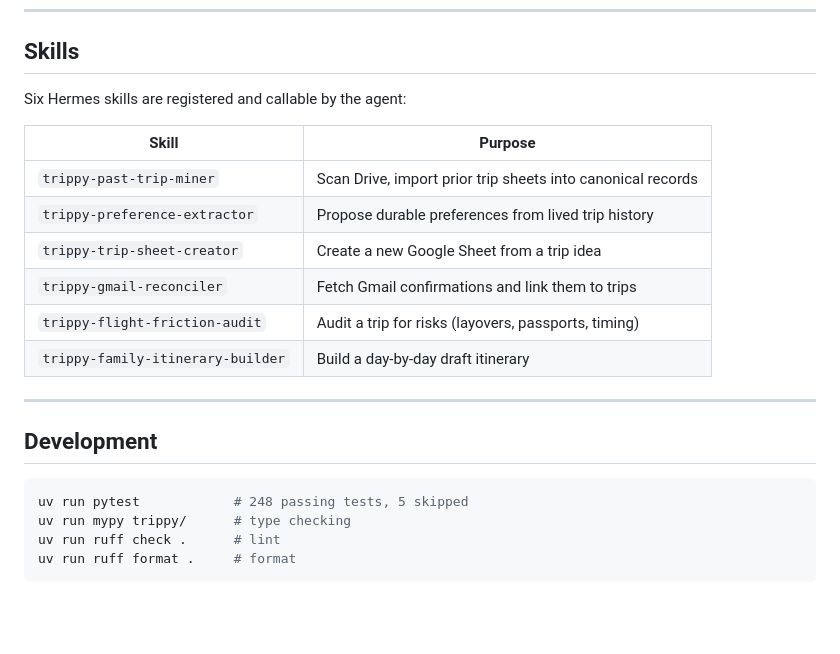
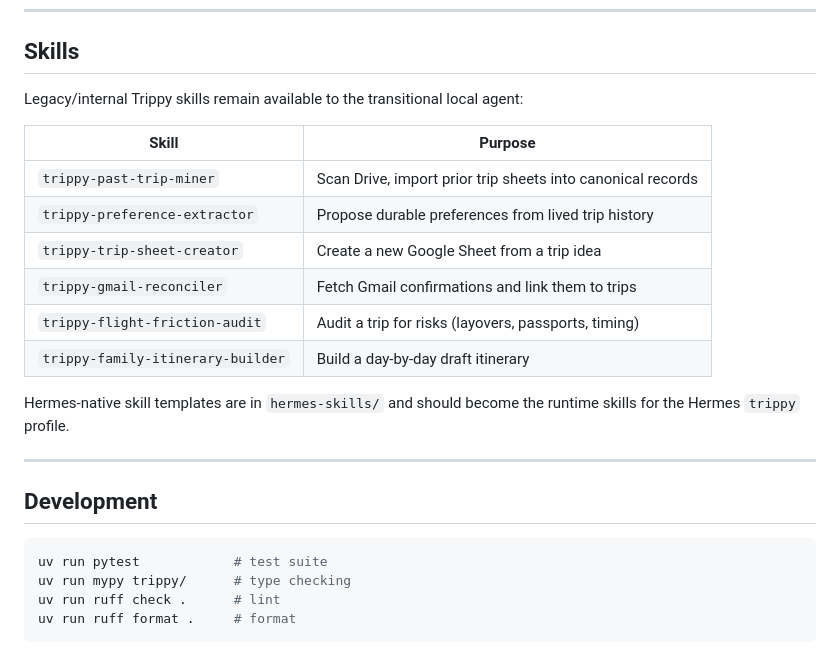
Before and after one commit to kennethchapman99/Trippy, a Markdown page: README.md, the part around one of its changes. Drawn GitHub-style; blank space fills up the shorter version.

````diff
--- a/README.md
+++ b/README.md
@@ -266,7 +302,7 @@ python scripts/firecrawl_travel_probe.py \
 
 ## Skills
 
-Six Hermes skills are registered and callable by the agent:
+Legacy/internal Trippy skills remain available to the transitional local agent:
 
 | Skill | Purpose |
 |---|---|
@@ -277,12 +313,14 @@ Six Hermes skills are registered and callable by the agent:
 | `trippy-flight-friction-audit` | Audit a trip for risks (layovers, passports, timing) |
 | `trippy-family-itinerary-builder` | Build a day-by-day draft itinerary |
 
+Hermes-native skill templates are in `hermes-skills/` and should become the runtime skills for the Hermes `trippy` profile.
+
 ---
 
 ## Development
 
 ```bash
-uv run pytest            # 248 passing tests, 5 skipped
+uv run pytest            # test suite
 uv run mypy trippy/      # type checking
 uv run ruff check .      # lint
 uv run ruff format .     # format
````
Also changed, not shown: other parts of README.md (+52 -14 lines).
